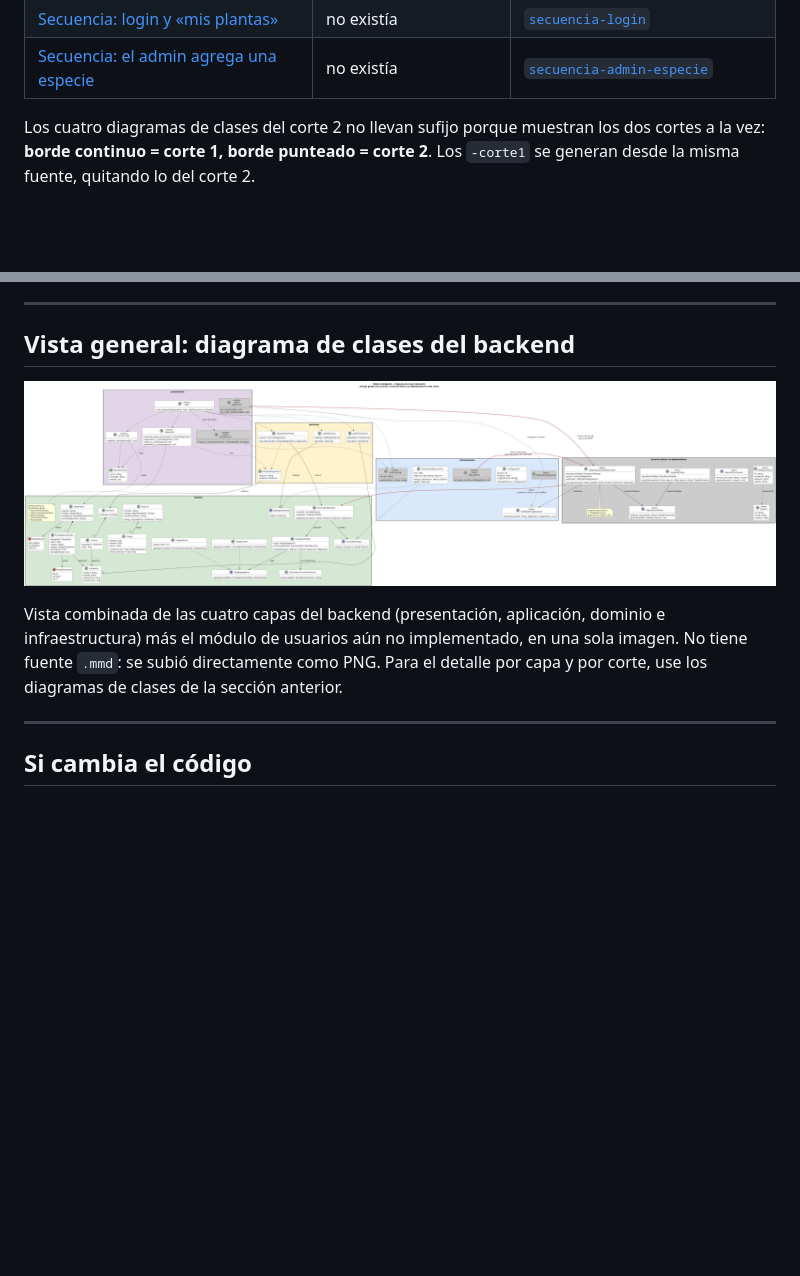
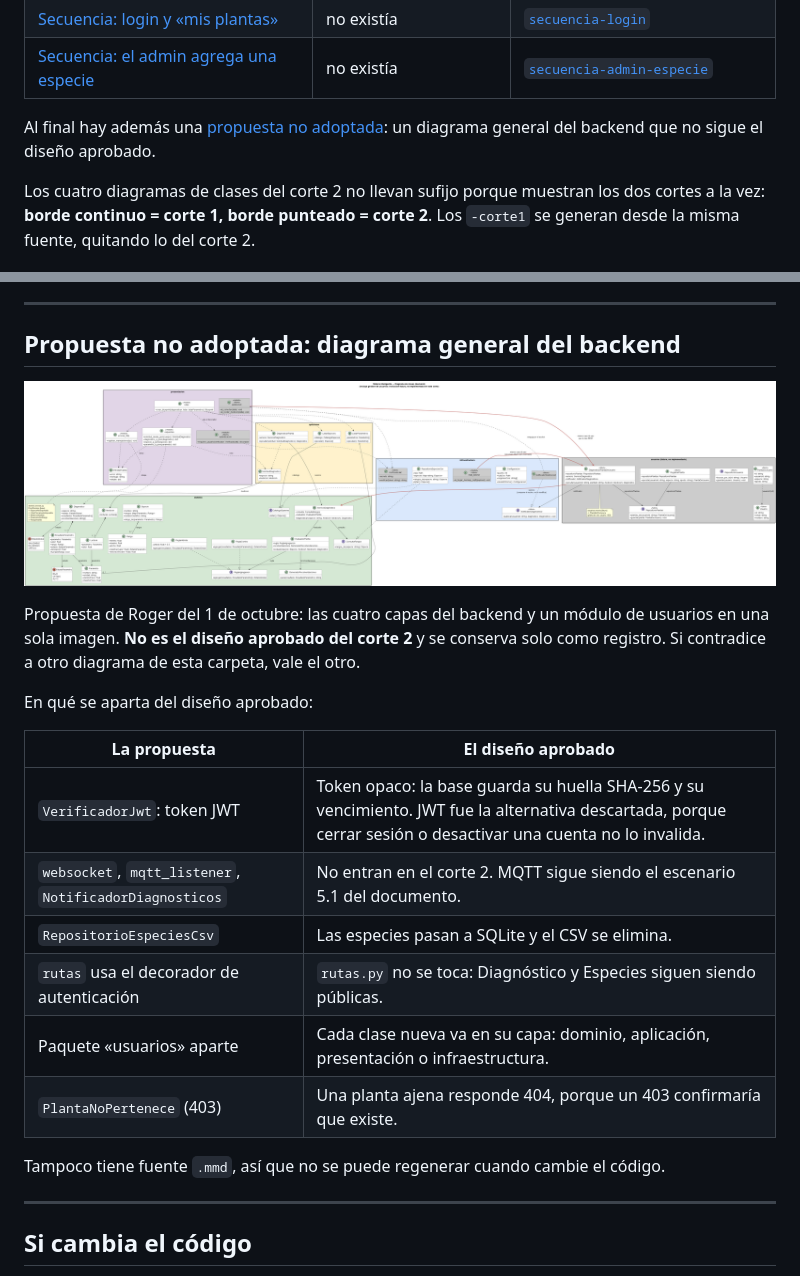
Before and after one commit to Pipelol0723/matera-inteligente, a Markdown page: docs/diagramas/README.md, 2 parts joined by grey strips. Rendered like a GitHub page; blank space fills up the shorter version.

Commit message:
Docs: el diagrama general del backend queda como propuesta no adoptada
El PNG del 1 de octubre usa JWT, websocket, MQTT y el repositorio CSV,
que el diseño aprobado del corte 2 no incluye. Se conserva como
registro, con una tabla de en qué se aparta del diseño.

Co-Authored-By: Claude Opus 5.5 <noreply@anthropic.com>

```diff
--- a/docs/diagramas/README.md
+++ b/docs/diagramas/README.md
@@ -22,6 +22,8 @@ Hay diagramas de dos momentos:
 | [Secuencia: medición del sensor](#secuencia-de-una-medición-del-sensor) | no existía | [`secuencia-medicion-sensor`](secuencia-medicion-sensor.png) |
 | [Secuencia: login y «mis plantas»](#secuencia-de-login-y-mis-plantas) | no existía | [`secuencia-login`](secuencia-login.png) |
 | [Secuencia: el admin agrega una especie](#secuencia-del-admin-que-agrega-una-especie) | no existía | [`secuencia-admin-especie`](secuencia-admin-especie.png) |
+
+Al final hay además una [propuesta no adoptada](#propuesta-no-adoptada-diagrama-general-del-backend): un diagrama general del backend que no sigue el diseño aprobado.
 
 Los cuatro diagramas de clases del corte 2 no llevan sufijo porque muestran los dos cortes a la vez: **borde continuo = corte 1, borde punteado = corte 2**. Los `-corte1` se generan desde la misma fuente, quitando lo del corte 2.
 
@@ -236,11 +238,24 @@ Fuente: [`secuencia-admin-especie.mmd`](secuencia-admin-especie.mmd). Corte 2.
 
 ---
 
-## Vista general: diagrama de clases del backend
+## Propuesta no adoptada: diagrama general del backend
 
 ![Diagrama de clases del backend](clases-backend-general.png)
 
-Vista combinada de las cuatro capas del backend (presentación, aplicación, dominio e infraestructura) más el módulo de usuarios aún no implementado, en una sola imagen. No tiene fuente `.mmd`: se subió directamente como PNG. Para el detalle por capa y por corte, use los diagramas de clases de la sección anterior.
+Propuesta de Roger del 1 de octubre: las cuatro capas del backend y un módulo de usuarios en una sola imagen. **No es el diseño aprobado del corte 2** y se conserva solo como registro. Si contradice a otro diagrama de esta carpeta, vale el otro.
+
+En qué se aparta del diseño aprobado:
+
+| La propuesta | El diseño aprobado |
+|---|---|
+| `VerificadorJwt`: token JWT | Token opaco: la base guarda su huella SHA-256 y su vencimiento. JWT fue la alternativa descartada, porque cerrar sesión o desactivar una cuenta no lo invalida. |
+| `websocket`, `mqtt_listener`, `NotificadorDiagnosticos` | No entran en el corte 2. MQTT sigue siendo el escenario 5.1 del documento. |
+| `RepositorioEspeciesCsv` | Las especies pasan a SQLite y el CSV se elimina. |
+| `rutas` usa el decorador de autenticación | `rutas.py` no se toca: Diagnóstico y Especies siguen siendo públicas. |
+| Paquete «usuarios» aparte | Cada clase nueva va en su capa: dominio, aplicación, presentación o infraestructura. |
+| `PlantaNoPertenece` (403) | Una planta ajena responde 404, porque un 403 confirmaría que existe. |
+
+Tampoco tiene fuente `.mmd`, así que no se puede regenerar cuando cambie el código.
 
 ---
 
```
